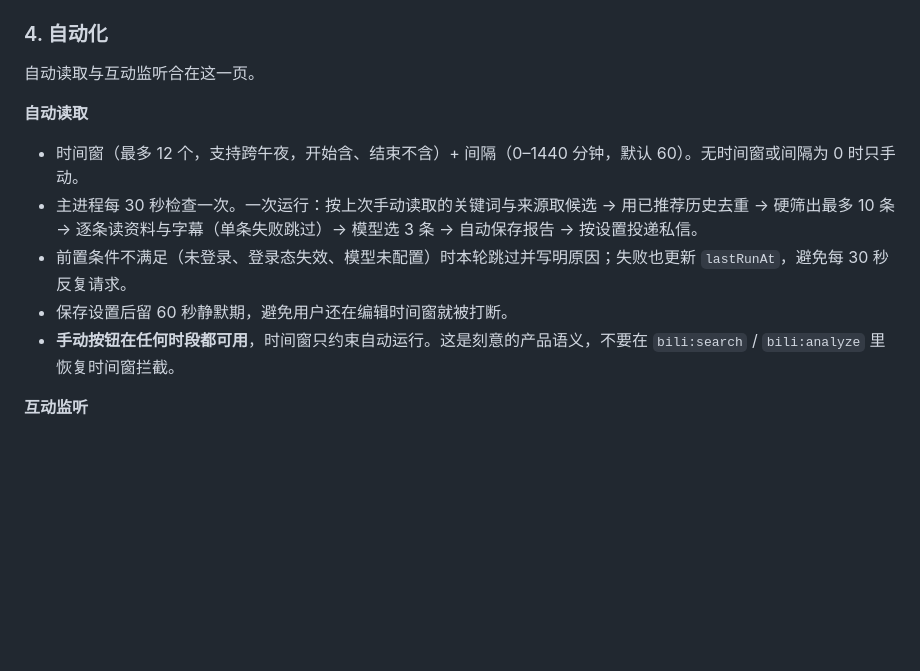
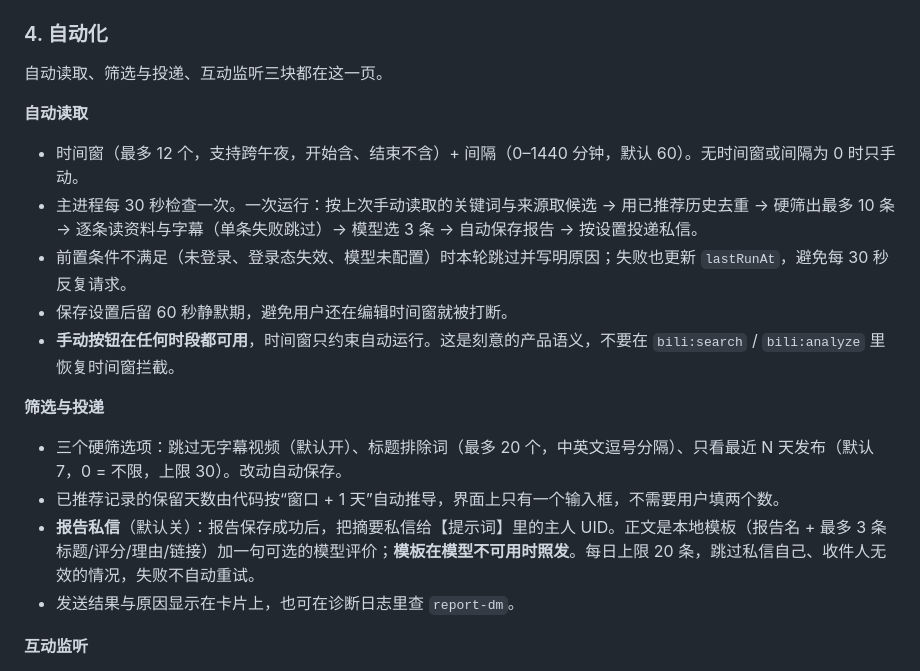
Before and after one commit to chiaki3924/Whaleagent, a Markdown page: 交接文档.md, the part around the change. GitHub-like rendering; blank space fills up the shorter version.

Commit message:
交接文档补齐筛选与投递一节

```diff
--- a/交接文档.md
+++ b/交接文档.md
@@ -45,7 +45,7 @@ Windows Electron 桌面应用，便携版。用户是 B 站的重度观众：让
 
 ### 4. 自动化
 
-自动读取与互动监听合在这一页。
+自动读取、筛选与投递、互动监听三块都在这一页。
 
 **自动读取**
 
@@ -54,6 +54,13 @@ Windows Electron 桌面应用，便携版。用户是 B 站的重度观众：让
 - 前置条件不满足（未登录、登录态失效、模型未配置）时本轮跳过并写明原因；失败也更新 `lastRunAt`，避免每 30 秒反复请求。
 - 保存设置后留 60 秒静默期，避免用户还在编辑时间窗就被打断。
 - **手动按钮在任何时段都可用**，时间窗只约束自动运行。这是刻意的产品语义，不要在 `bili:search` / `bili:analyze` 里恢复时间窗拦截。
+
+**筛选与投递**
+
+- 三个硬筛选项：跳过无字幕视频（默认开）、标题排除词（最多 20 个，中英文逗号分隔）、只看最近 N 天发布（默认 7，0 = 不限，上限 30）。改动自动保存。
+- 已推荐记录的保留天数由代码按“窗口 + 1 天”自动推导，界面上只有一个输入框，不需要用户填两个数。
+- **报告私信**（默认关）：报告保存成功后，把摘要私信给【提示词】里的主人 UID。正文是本地模板（报告名 + 最多 3 条标题/评分/理由/链接）加一句可选的模型评价；**模板在模型不可用时照发**。每日上限 20 条，跳过私信自己、收件人无效的情况，失败不自动重试。
+- 发送结果与原因显示在卡片上，也可在诊断日志里查 `report-dm`。
 
 **互动监听**
 
```
